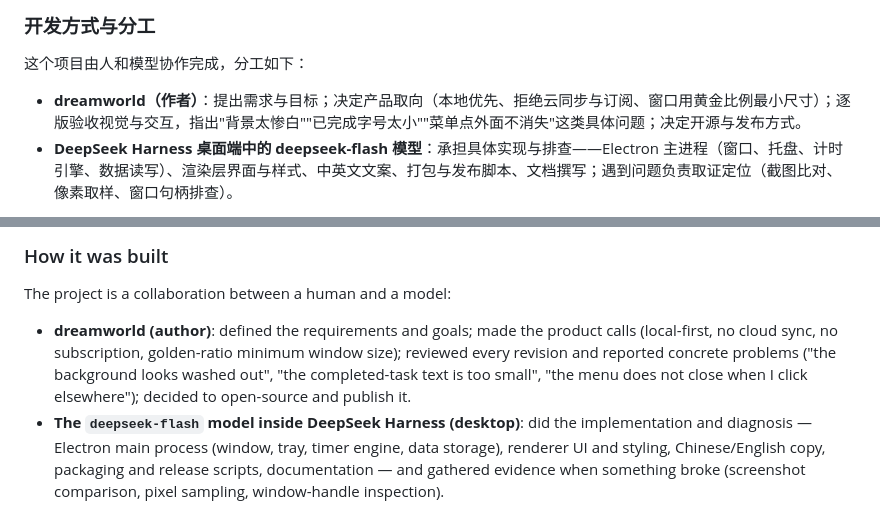
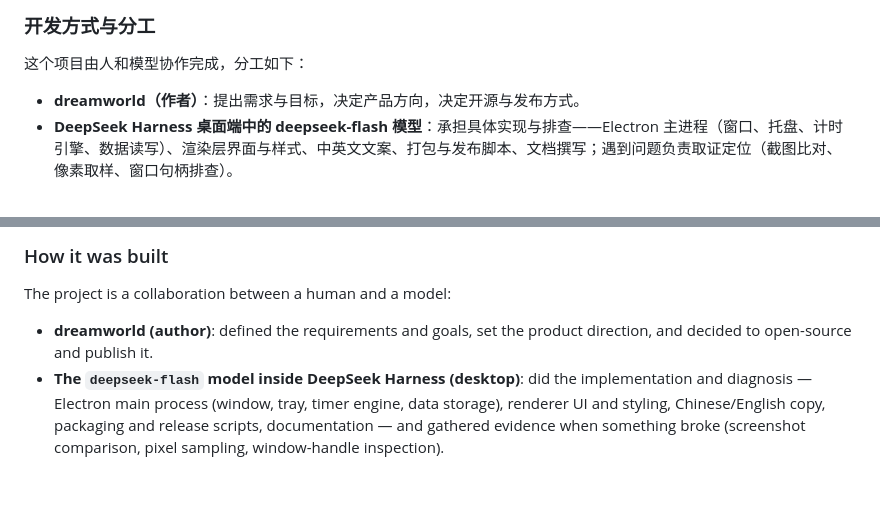
Before and after one commit to SportsHa/tomato-clock, a Markdown page: README.md, 2 parts joined by grey strips. Drawn GitHub-style; blank space fills up the shorter version.

Commit message:
README：精简作者分工描述

```diff
--- a/README.md
+++ b/README.md
@@ -26,7 +26,7 @@ No account, no cloud, no network access. All data stays on your machine.
 
 这个项目由人和模型协作完成，分工如下：
 
-- **dreamworld（作者）**：提出需求与目标；决定产品取向（本地优先、拒绝云同步与订阅、窗口用黄金比例最小尺寸）；逐版验收视觉与交互，指出"背景太惨白""已完成字号太小""菜单点外面不消失"这类具体问题；决定开源与发布方式。
+- **dreamworld（作者）**：提出需求与目标，决定产品方向，决定开源与发布方式。
 - **DeepSeek Harness 桌面端中的 deepseek-flash 模型**：承担具体实现与排查——Electron 主进程（窗口、托盘、计时引擎、数据读写）、渲染层界面与样式、中英文文案、打包与发布脚本、文档撰写；遇到问题负责取证定位（截图比对、像素取样、窗口句柄排查）。
 
 协作方式可以概括为"人定方向、模型动手、人验收"。界面上的每一处细节都来自作者自己的截图与复查意见；模型产出并不被认为天然正确——它确实出过错（例如一次准备示例截图时替换数据把作者的真实记录覆盖了，最后从应用自动备份恢复），所以每次改动都以作者的实际使用验收为准。
@@ -47,7 +47,7 @@ The feature set is deliberately small: no project management, no collaboration,
 
 The project is a collaboration between a human and a model:
 
-- **dreamworld (author)**: defined the requirements and goals; made the product calls (local-first, no cloud sync, no subscription, golden-ratio minimum window size); reviewed every revision and reported concrete problems ("the background looks washed out", "the completed-task text is too small", "the menu does not close when I click elsewhere"); decided to open-source and publish it.
+- **dreamworld (author)**: defined the requirements and goals, set the product direction, and decided to open-source and publish it.
 - **The `deepseek-flash` model inside DeepSeek Harness (desktop)**: did the implementation and diagnosis — Electron main process (window, tray, timer engine, data storage), renderer UI and styling, Chinese/English copy, packaging and release scripts, documentation — and gathered evidence when something broke (screenshot comparison, pixel sampling, window-handle inspection).
 
 The loop is simple: the human sets the direction, the model does the work, the human accepts the result. Every visual detail in the current version came from the author's own screenshots and follow-up notes. Model output is not assumed correct — it has made real mistakes (one round of preparing demo screenshots overwrote the author's own records, later recovered from the app's automatic backup), which is why each change is verified in real use before it ships.
```
